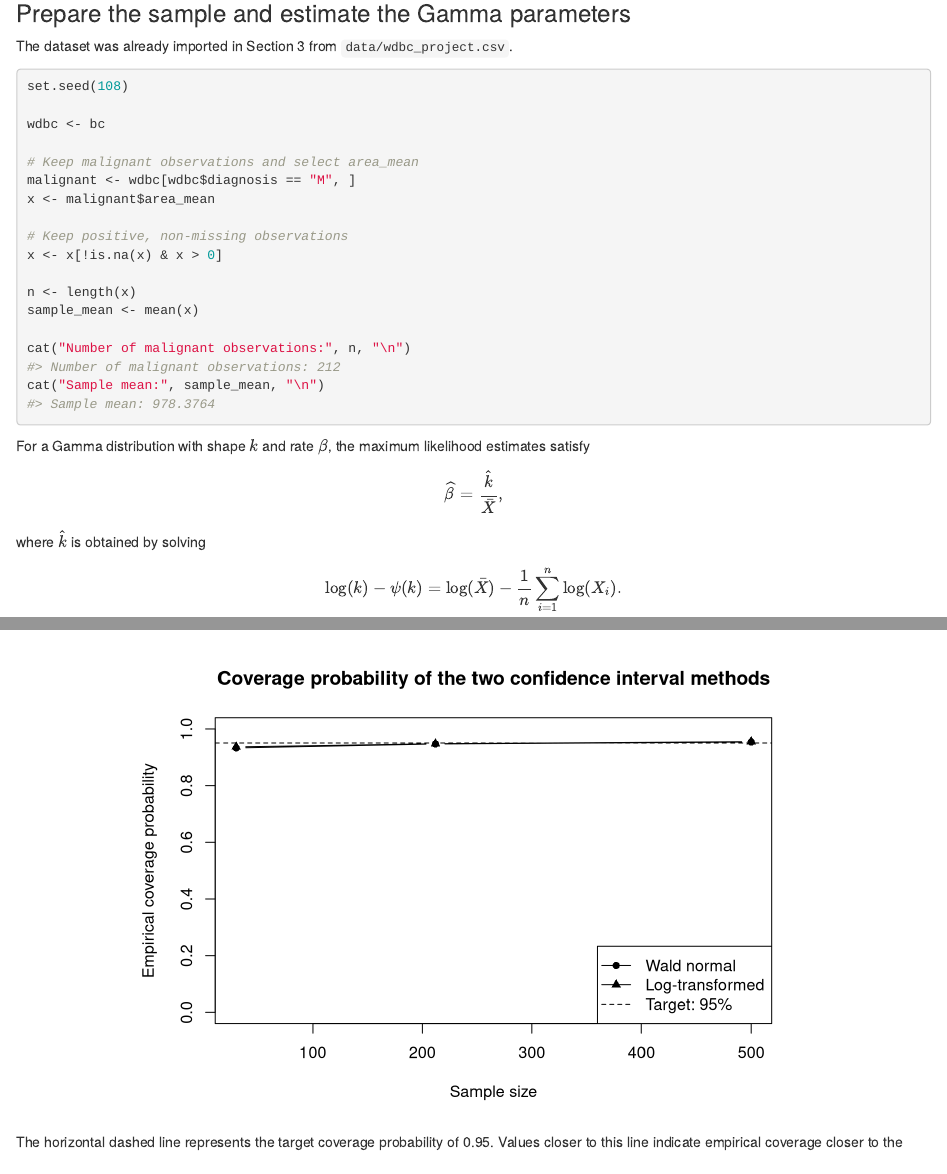
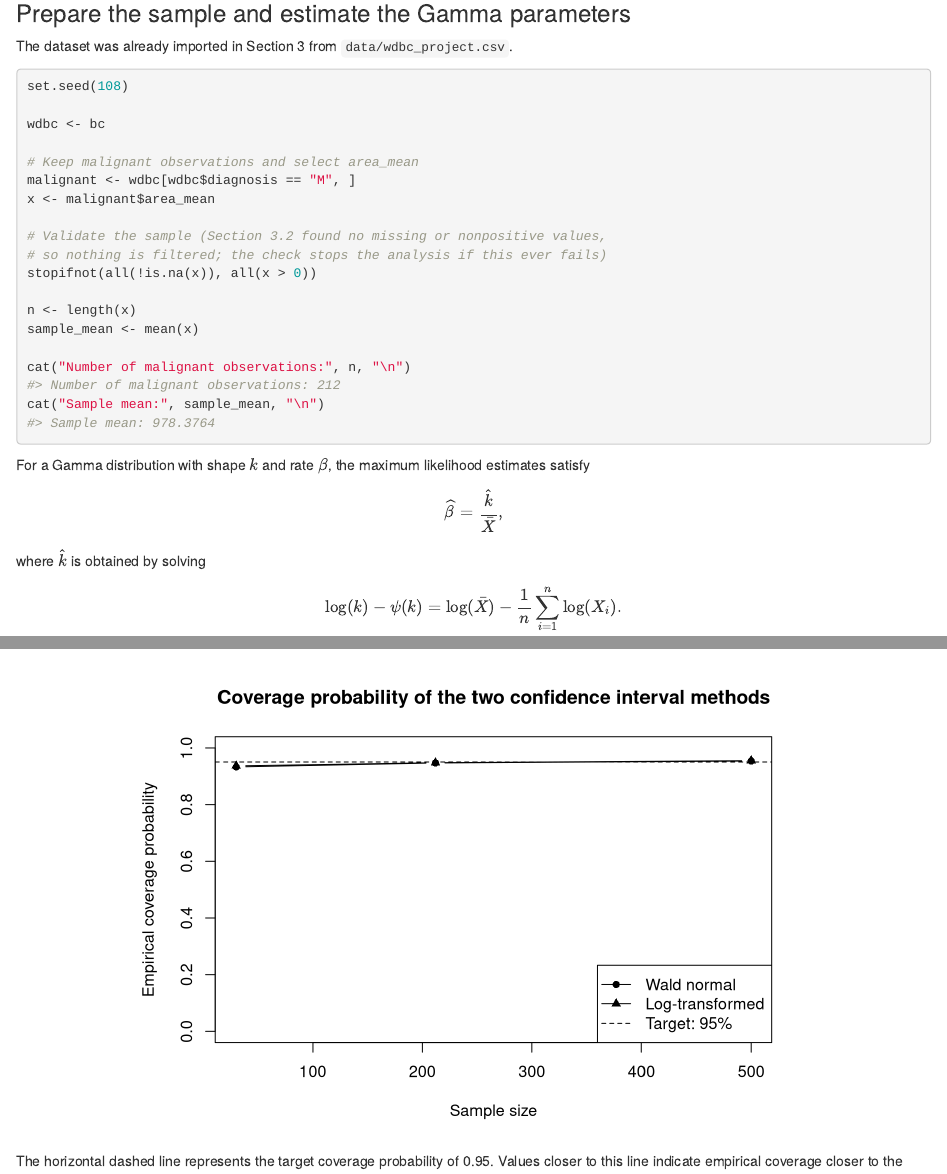
Before and after one commit to elindav/Tumor-Analysis-Malignant-vs.-Benign, an R Markdown document (Project2.Rmd): the page in a window 1100 px wide, from 9260 px down, and a second part further down, joined at a grey line. Rendered offline with R 4.5, knitr and Pandoc, with nearby package versions.

Commit message:
Update Project2.Rmd

```diff
--- a/Project2.Rmd
+++ b/Project2.Rmd
@@ -369,8 +369,9 @@ wdbc <- bc
 malignant <- wdbc[wdbc$diagnosis == "M", ]
 x <- malignant$area_mean
 
-# Keep positive, non-missing observations
-x <- x[!is.na(x) & x > 0]
+# Validate the sample (Section 3.2 found no missing or nonpositive values,
+# so nothing is filtered; the check stops the analysis if this ever fails)
+stopifnot(all(!is.na(x)), all(x > 0))
 
 n <- length(x)
 sample_mean <- mean(x)
```
